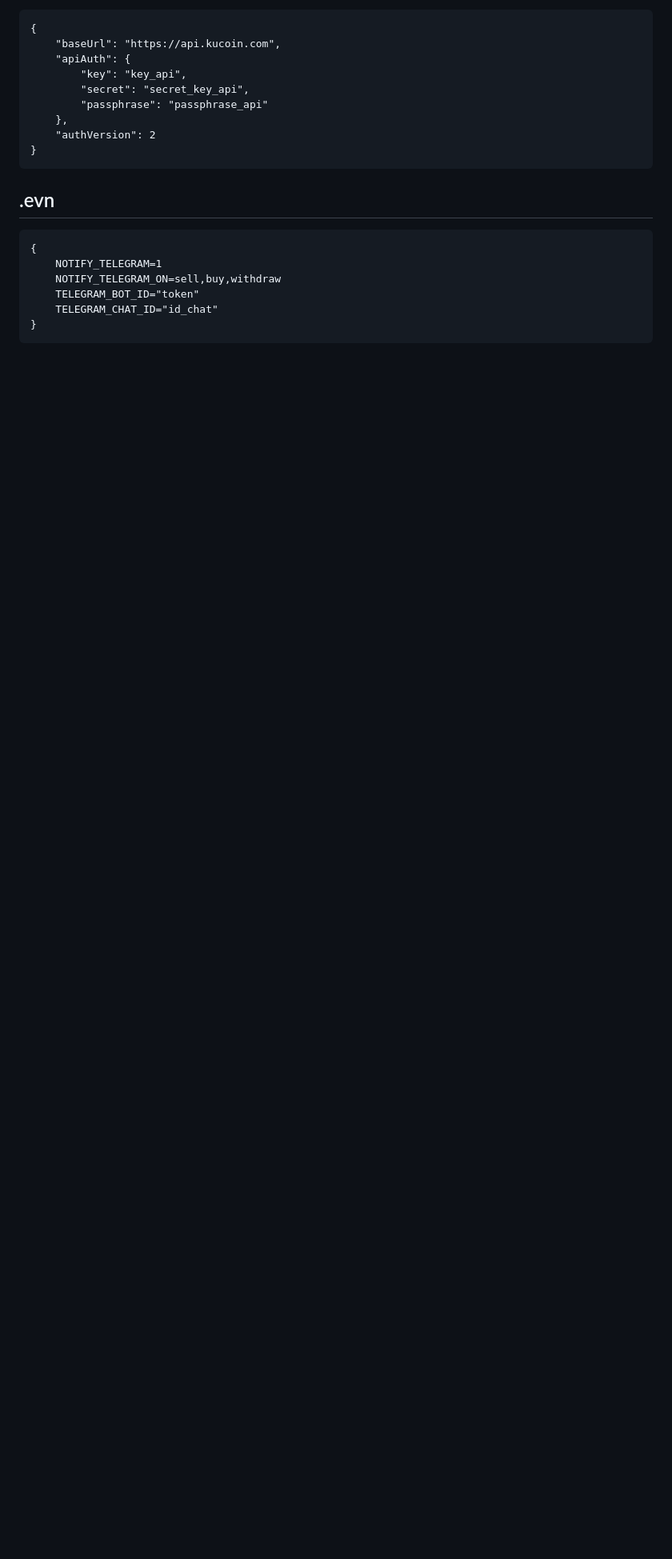
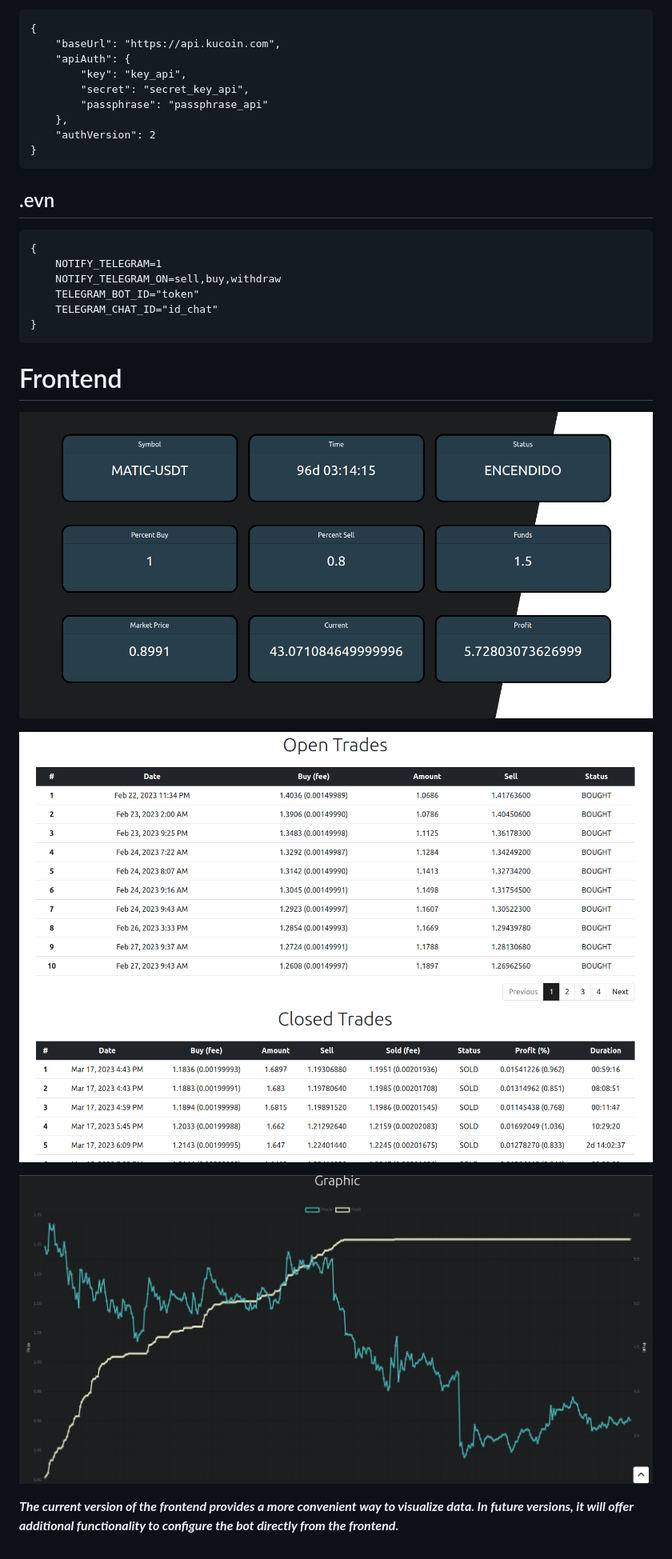
Before and after one commit to Alex93IDE/spot_trading_bot, a Markdown page: README.md, the part around the change. Shown: that part at 80% size. GitHub-like rendering; pictures changed too: docu/1.png (added), docu/2.png (added), docu/3.png (added); blank space fills up the shorter version.

Commit message:
add: frontend v1.0

```diff
--- a/README.md
+++ b/README.md
@@ -62,3 +62,14 @@ Go to **./sevices**, create a **_config.json_** file, and add:
         TELEGRAM_BOT_ID="token"
         TELEGRAM_CHAT_ID="id_chat"
     }
+
+# Frontend
+
+
+![Texto alternativo](/docu/1.png)
+
+![Texto alternativo](/docu/2.png)
+
+![Texto alternativo](/docu/3.png)
+
+***The current version of the frontend provides a more convenient way to visualize data. In future versions, it will offer additional functionality to configure the bot directly from the frontend.***
```
Also changed, not shown: dist/assets/icon-20a6be9d.png (added), dist/icon.png (added), 5 other files.
